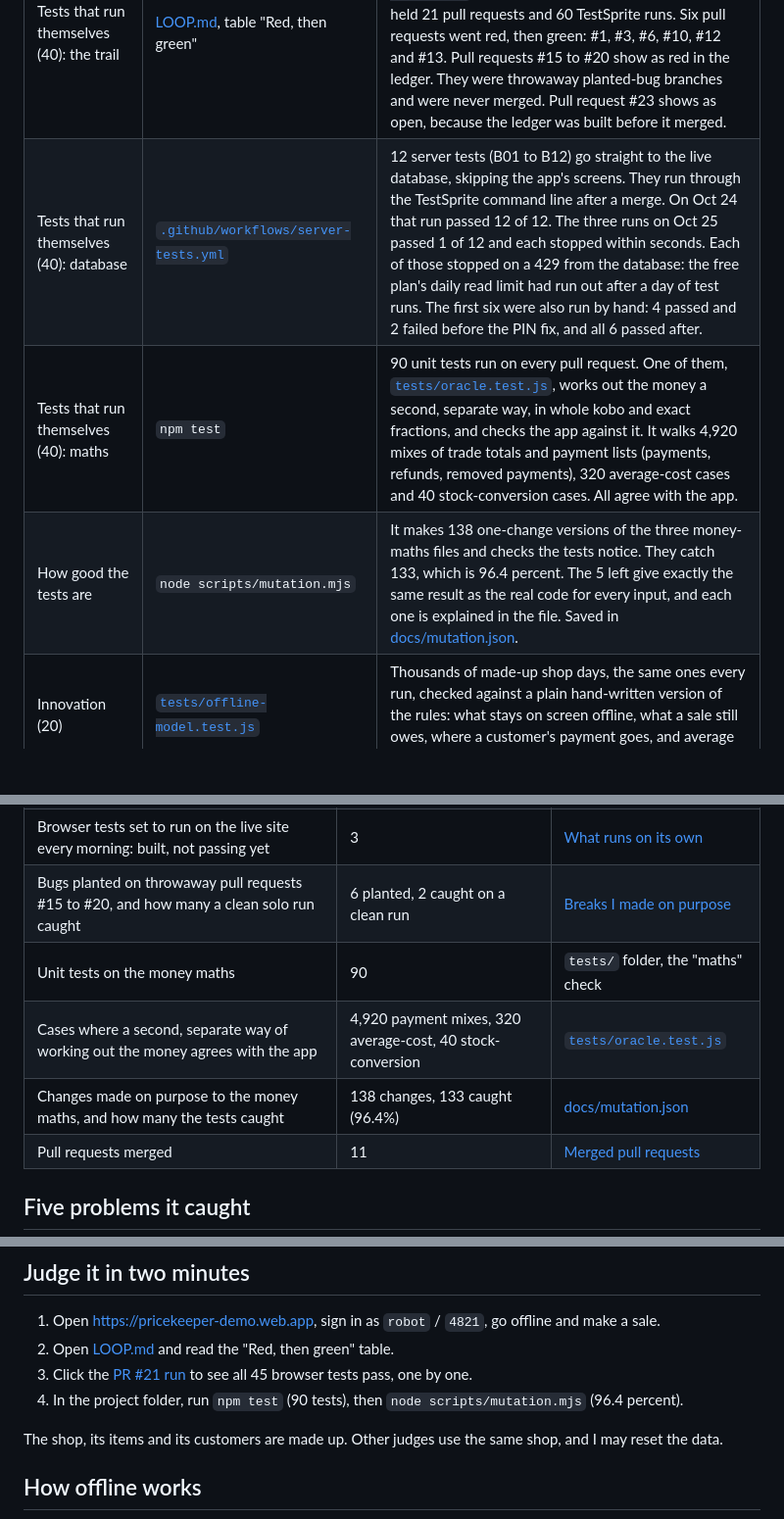
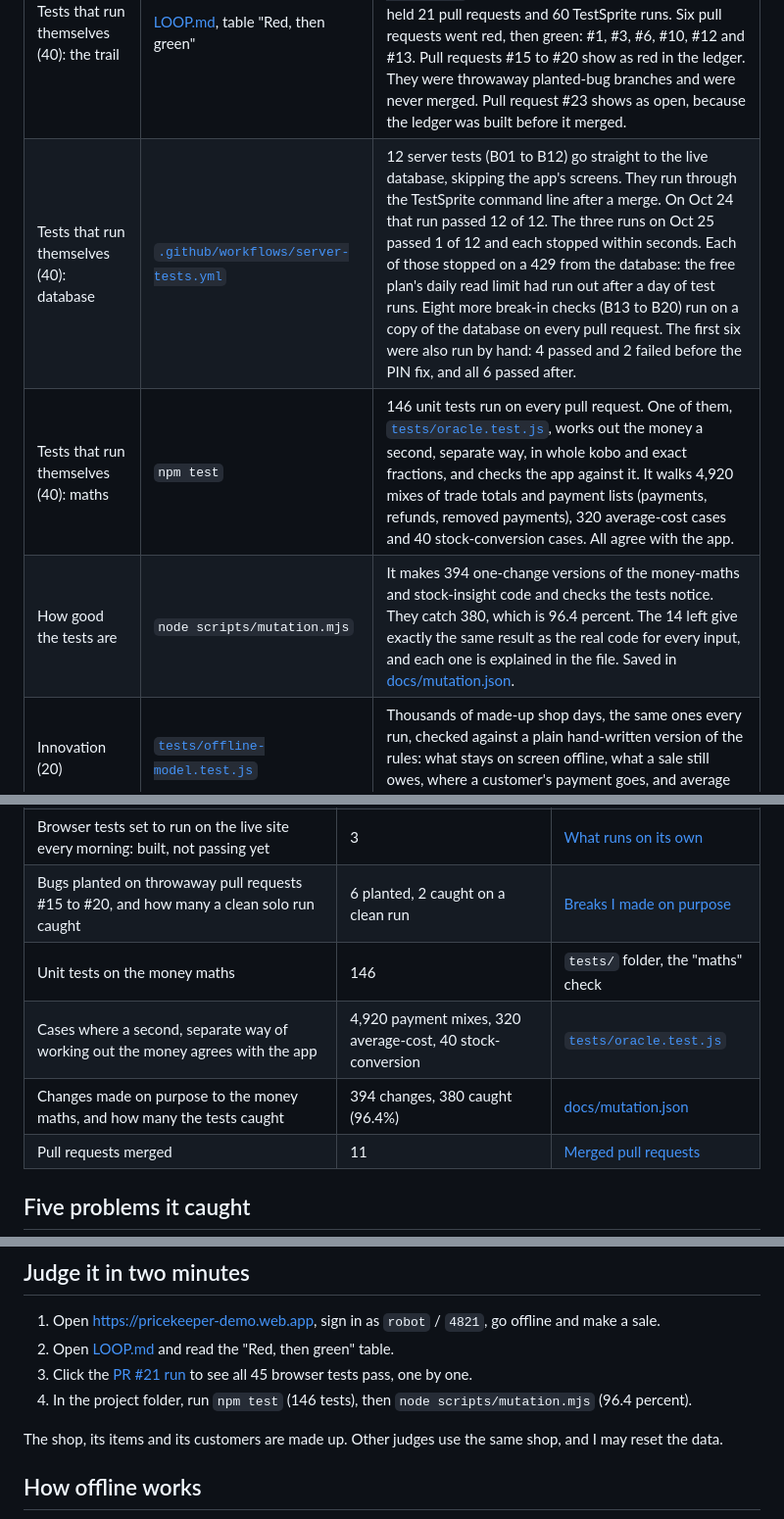
Before and after one commit to Sireadell/pricekeeper-demo, a Markdown page: README.md, 3 parts joined by grey strips. Shown at 98% size. Drawn GitHub-style; blank space fills up the shorter version.

Commit message:
Update the README counts for the new tests, mutation run and server checks
Co-Authored-By: Claude Sonnet 5.5 <noreply@anthropic.com>

```diff
--- a/README.md
+++ b/README.md
@@ -23,9 +23,9 @@ Built for TestSprite Hackathon Season 4, Project Track.
 | Project quality (40) | https://pricekeeper-demo.web.app, sign in as `robot` / `4821` | Turn the network off and make a sale. It goes through, waits with an hourglass, and sends when the signal is back. |
 | Tests that run themselves (40): browser | [PR #21, last run](https://www.testsprite.com/dashboard-v3/o/72d2167f-323a-581a-9306-129f59967c74/projects/81dc7004-270e-42bb-96d2-a47ea8b1b818/execution/d6eab849-b2dd-451d-9b05-a85b13bc9bb6) | TestSprite runs 45 browser tests on a preview copy of every pull request. PR #21 passed all 45. Since 2026-10-25 it's a required check on main, and the block applies to me as admin too, so a red pull request can't go in. |
 | Tests that run themselves (40): the trail | [LOOP.md](LOOP.md), table "Red, then green" | Every pull request, every commit and TestSprite's verdict, pulled from the GitHub API by `scripts/loop-ledger.mjs`. Nobody types it. When it was last built it held 21 pull requests and 60 TestSprite runs. Six pull requests went red, then green: #1, #3, #6, #10, #12 and #13. Pull requests #15 to #20 show as red in the ledger. They were throwaway planted-bug branches and were never merged. Pull request #23 shows as open, because the ledger was built before it merged. |
-| Tests that run themselves (40): database | [`.github/workflows/server-tests.yml`](.github/workflows/server-tests.yml) | 12 server tests (B01 to B12) go straight to the live database, skipping the app's screens. They run through the TestSprite command line after a merge. On Oct 24 that run passed 12 of 12. The three runs on Oct 25 passed 1 of 12 and each stopped within seconds. Each of those stopped on a 429 from the database: the free plan's daily read limit had run out after a day of test runs. The first six were also run by hand: 4 passed and 2 failed before the PIN fix, and all 6 passed after. |
-| Tests that run themselves (40): maths | `npm test` | 90 unit tests run on every pull request. One of them, [`tests/oracle.test.js`](tests/oracle.test.js), works out the money a second, separate way, in whole kobo and exact fractions, and checks the app against it. It walks 4,920 mixes of trade totals and payment lists (payments, refunds, removed payments), 320 average-cost cases and 40 stock-conversion cases. All agree with the app. |
-| How good the tests are | `node scripts/mutation.mjs` | It makes 138 one-change versions of the three money-maths files and checks the tests notice. They catch 133, which is 96.4 percent. The 5 left give exactly the same result as the real code for every input, and each one is explained in the file. Saved in [docs/mutation.json](docs/mutation.json). |
+| Tests that run themselves (40): database | [`.github/workflows/server-tests.yml`](.github/workflows/server-tests.yml) | 12 server tests (B01 to B12) go straight to the live database, skipping the app's screens. They run through the TestSprite command line after a merge. On Oct 24 that run passed 12 of 12. The three runs on Oct 25 passed 1 of 12 and each stopped within seconds. Each of those stopped on a 429 from the database: the free plan's daily read limit had run out after a day of test runs. Eight more break-in checks (B13 to B20) run on a copy of the database on every pull request. The first six were also run by hand: 4 passed and 2 failed before the PIN fix, and all 6 passed after. |
+| Tests that run themselves (40): maths | `npm test` | 146 unit tests run on every pull request. One of them, [`tests/oracle.test.js`](tests/oracle.test.js), works out the money a second, separate way, in whole kobo and exact fractions, and checks the app against it. It walks 4,920 mixes of trade totals and payment lists (payments, refunds, removed payments), 320 average-cost cases and 40 stock-conversion cases. All agree with the app. |
+| How good the tests are | `node scripts/mutation.mjs` | It makes 394 one-change versions of the money-maths and stock-insight code and checks the tests notice. They catch 380, which is 96.4 percent. The 14 left give exactly the same result as the real code for every input, and each one is explained in the file. Saved in [docs/mutation.json](docs/mutation.json). |
 | Innovation (20) | [`tests/offline-model.test.js`](tests/offline-model.test.js) | Thousands of made-up shop days, the same ones every run, checked against a plain hand-written version of the rules: what stays on screen offline, what a sale still owes, where a customer's payment goes, and average cost. |
 | Engagement | [TestSprite CLI issue #630](https://github.com/TestSprite/testsprite-cli/issues/630) | My write-up for other builders on cutting the network inside a TestSprite test. |
 
@@ -57,9 +57,9 @@ Then I planted six bugs, each on its own throwaway pull request, #15 to #20. On
 | Offline tests | 3 | [Testing offline](#testing-offline) |
 | Browser tests set to run on the live site every morning: built, not passing yet | 3 | [What runs on its own](#what-runs-on-its-own) |
 | Bugs planted on throwaway pull requests #15 to #20, and how many a clean solo run caught | 6 planted, 2 caught on a clean run | [Breaks I made on purpose](#breaks-i-made-on-purpose) |
-| Unit tests on the money maths | 90 | `tests/` folder, the "maths" check |
+| Unit tests on the money maths | 146 | `tests/` folder, the "maths" check |
 | Cases where a second, separate way of working out the money agrees with the app | 4,920 payment mixes, 320 average-cost, 40 stock-conversion | [`tests/oracle.test.js`](tests/oracle.test.js) |
-| Changes made on purpose to the money maths, and how many the tests caught | 138 changes, 133 caught (96.4%) | [docs/mutation.json](docs/mutation.json) |
+| Changes made on purpose to the money maths, and how many the tests caught | 394 changes, 380 caught (96.4%) | [docs/mutation.json](docs/mutation.json) |
 | Pull requests merged | 11 | [Merged pull requests](https://github.com/Sireadell/pricekeeper-demo/pulls?q=is%3Apr+is%3Amerged) |
 
 ## Five problems it caught
@@ -107,7 +107,7 @@ Please don't reload the page while the network is fully off. The app is built to
 1. Open https://pricekeeper-demo.web.app, sign in as `robot` / `4821`, go offline and make a sale.
 2. Open [LOOP.md](LOOP.md) and read the "Red, then green" table.
 3. Click the [PR #21 run](https://www.testsprite.com/dashboard-v3/o/72d2167f-323a-581a-9306-129f59967c74/projects/81dc7004-270e-42bb-96d2-a47ea8b1b818/execution/d6eab849-b2dd-451d-9b05-a85b13bc9bb6) to see all 45 browser tests pass, one by one.
-4. In the project folder, run `npm test` (90 tests), then `node scripts/mutation.mjs` (96.4 percent).
+4. In the project folder, run `npm test` (146 tests), then `node scripts/mutation.mjs` (96.4 percent).
 
 The shop, its items and its customers are made up. Other judges use the same shop, and I may reset the data.
 
```
Also changed, not shown: other parts of README.md (+2 -2 lines).
